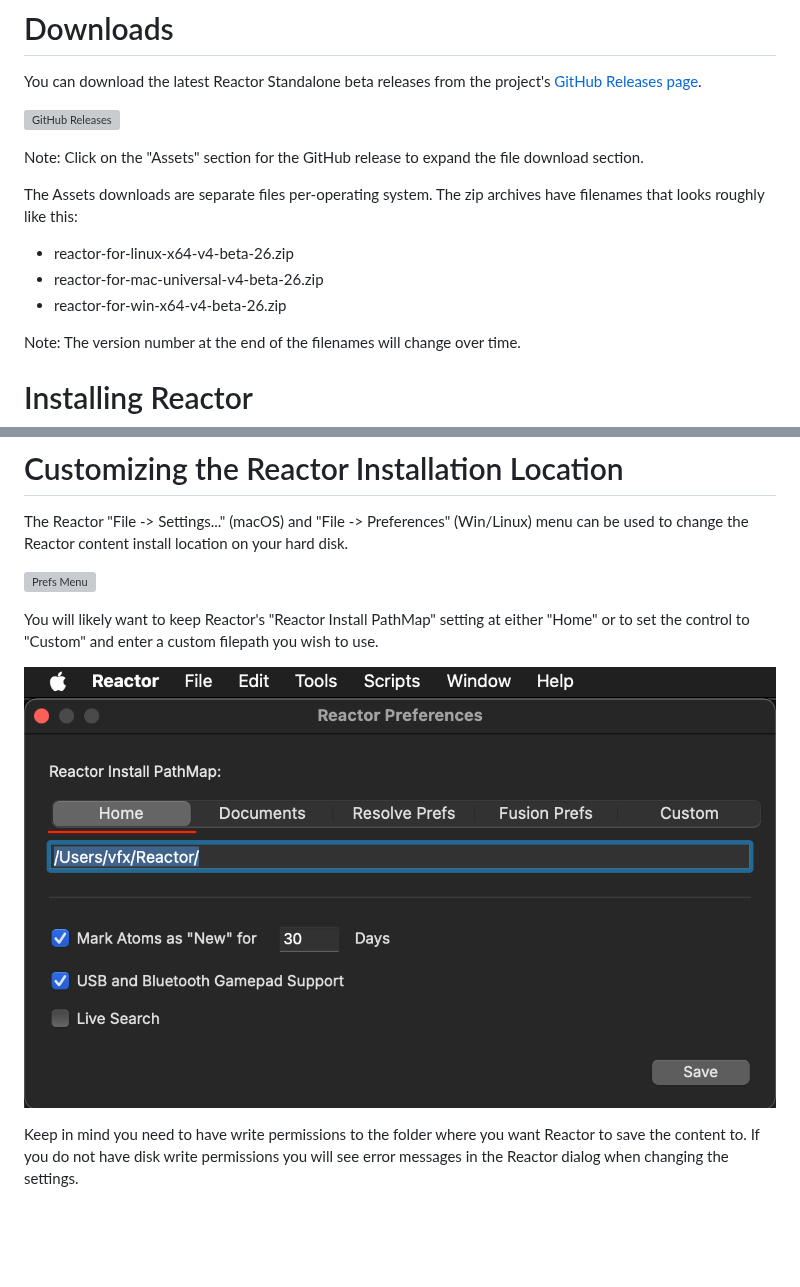
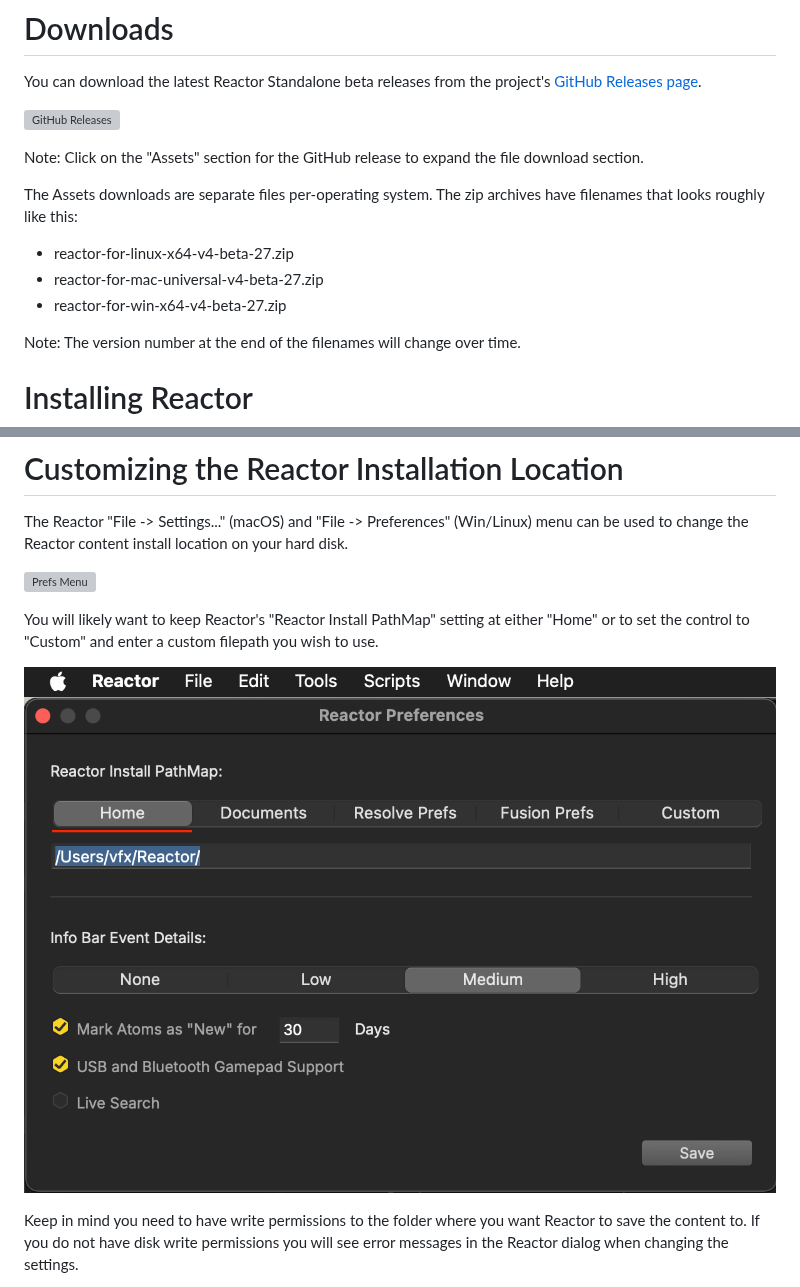
Before and after one commit to Kartaverse/Reactor-Standalone, a Markdown page: Install.md, 2 parts joined by grey strips. Drawn GitHub-style; pictures changed too: Images/Reactor-Prefs.png; blank space fills up the shorter version; grey boxes are pictures that could not be loaded.

```diff
--- a/Install.md
+++ b/Install.md
@@ -14,9 +14,9 @@ Note: Click on the "Assets" section for the GitHub release to expand the file do
 
 The Assets downloads are separate files per-operating system.  The zip archives have filenames that looks roughly like this:
 
-- reactor-for-linux-x64-v4-beta-26.zip
-- reactor-for-mac-universal-v4-beta-26.zip
-- reactor-for-win-x64-v4-beta-26.zip
+- reactor-for-linux-x64-v4-beta-27.zip
+- reactor-for-mac-universal-v4-beta-27.zip
+- reactor-for-win-x64-v4-beta-27.zip
 
 Note: The version number at the end of the filenames will change over time.
 
```
Also changed, not shown: ChangeLog.md (+6 -0 lines), README.md (+1 -1 lines).
